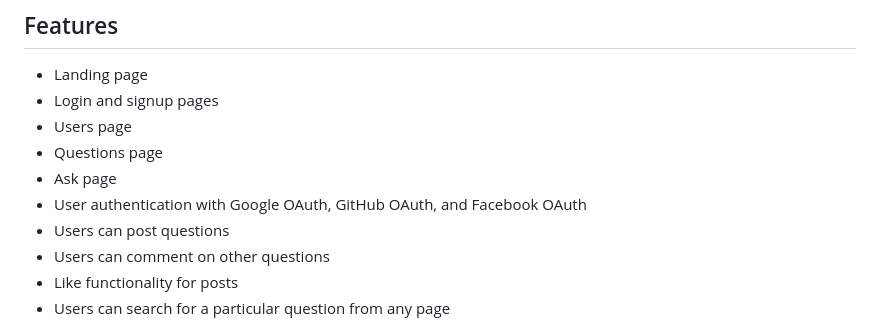
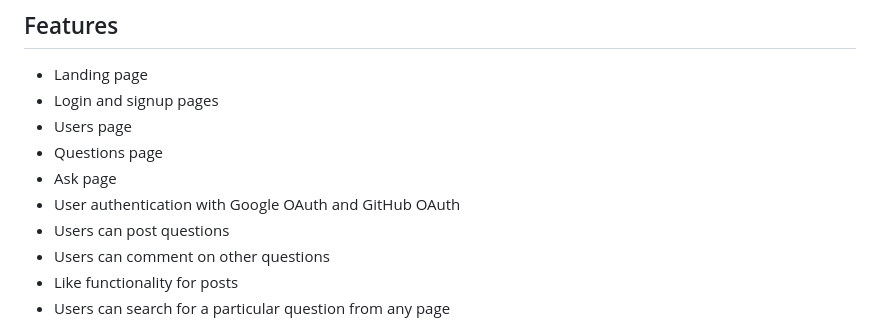
Before and after one commit to RAJKUMARSHRIVASH/DevQuery, a Markdown page: README.md, the part around one of its changes. GitHub-like rendering.

```diff
--- a/README.md
+++ b/README.md
@@ -34,7 +35,7 @@ This is a Stack Overflow clone project where at ask page you can post your quest
 - Users page
 - Questions page
 - Ask page
-- User authentication with Google OAuth, GitHub OAuth, and Facebook OAuth
+- User authentication with Google OAuth and GitHub OAuth
 - Users can post questions
 - Users can comment on other questions
 - Like functionality for posts
```
Also changed, not shown: other parts of README.md (+1 -0 lines).
